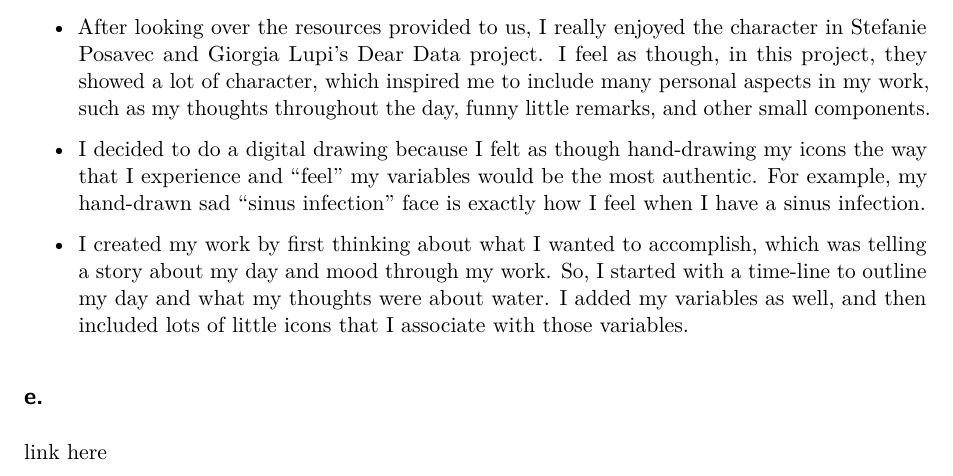
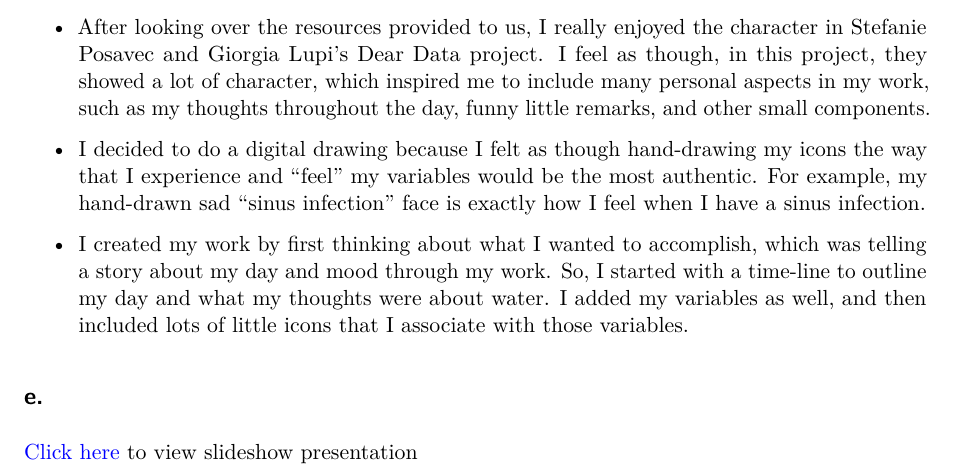
Before and after one commit to ellamenin-coder/ENVS-193DS_homework-03, a Quarto document (ENVS-193DS_homework-03.qmd): part of page 7 of 8, cut so that both start at the same text. Rendered offline with R 4.5, knitr and Pandoc in place of Quarto, then LaTeX, with nearby package versions; some code elsewhere in the file could not run offline; column names are cleaned by a stand-in for the janitor package.

Commit message:
adding hyperlink to quarto doc with slideshow presentation

```diff
--- a/ENVS-193DS_homework-03.qmd
+++ b/ENVS-193DS_homework-03.qmd
@@ -303,7 +303,7 @@ knitr::include_graphics("stats_affective_visualization.png")
 
 ## e.
 
-link here
+[Click here](https://docs.google.com/presentation/d/1zhQwAGbYkwbz2qa-X33W2PWXj3Q-ATORd7sfZFf4XUw/edit?usp=sharing) to view slideshow presentation
 
 # Problem 4: Statistical critique
 
```
